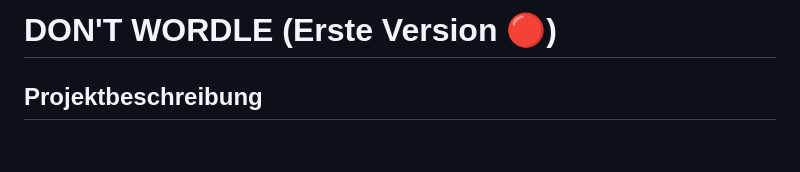
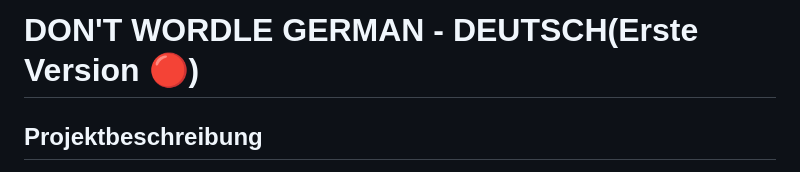
Before and after one commit to EinfachNurBaum/DontWordle_German-Deutsch, a Markdown page: README.md, the part around the change. GitHub-like rendering; blank space fills up the shorter version.

```diff
--- a/README.md
+++ b/README.md
@@ -1,4 +1,4 @@
-# DON'T WORDLE (Erste Version 🔴)
+# DON'T WORDLE GERMAN - DEUTSCH(Erste Version 🔴)
 
 ## Projektbeschreibung
 
```
